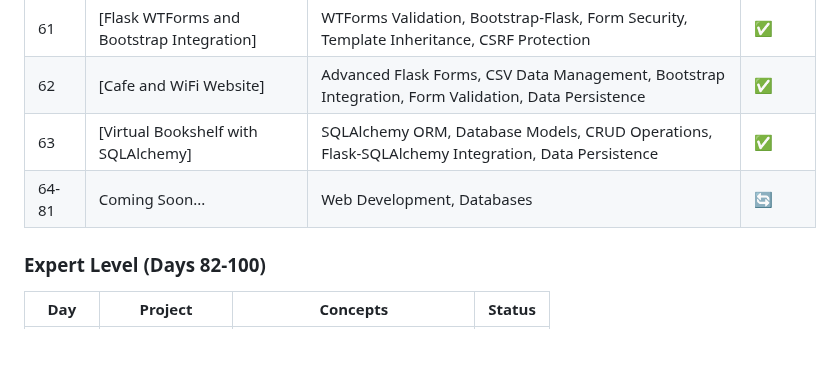
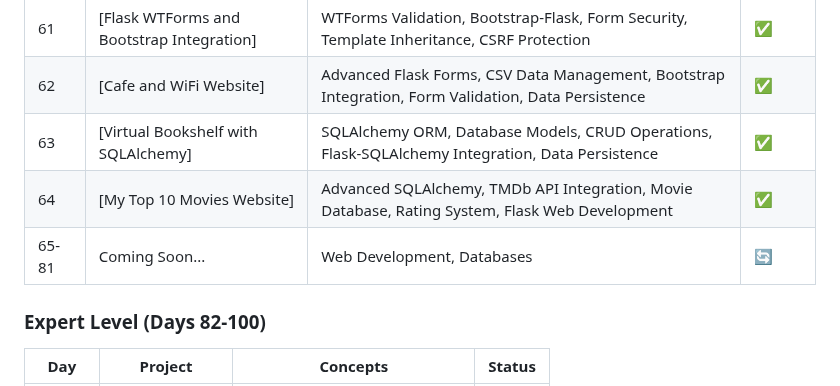
Before and after one commit to sriramch163/100-Days-Of-Python-BootCamp-Udemy, a Markdown page: README.md, the part around one of its changes. Rendered like a GitHub page; blank space fills up the shorter version.

```diff
--- a/README.md
+++ b/README.md
@@ -98,7 +98,8 @@ This repository follows the "100 Days of Code - The Complete Python Pro Bootcamp
 | 61 | [Flask WTForms and Bootstrap Integration] | WTForms Validation, Bootstrap-Flask, Form Security, Template Inheritance, CSRF Protection | ✅ |
 | 62 | [Cafe and WiFi Website] | Advanced Flask Forms, CSV Data Management, Bootstrap Integration, Form Validation, Data Persistence | ✅ |
 | 63 | [Virtual Bookshelf with SQLAlchemy] | SQLAlchemy ORM, Database Models, CRUD Operations, Flask-SQLAlchemy Integration, Data Persistence | ✅ |
-| 64-81 | Coming Soon... | Web Development, Databases | 🔄 |
+| 64 | [My Top 10 Movies Website] | Advanced SQLAlchemy, TMDb API Integration, Movie Database, Rating System, Flask Web Development | ✅ |
+| 65-81 | Coming Soon... | Web Development, Databases | 🔄 |
 
 ### Expert Level (Days 82-100)
 | Day | Project | Concepts | Status |
```
Also changed, not shown: other parts of README.md (+4 -4 lines).
